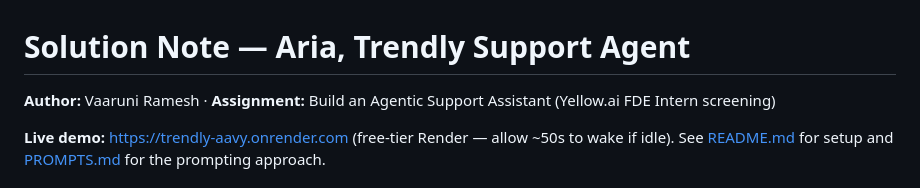
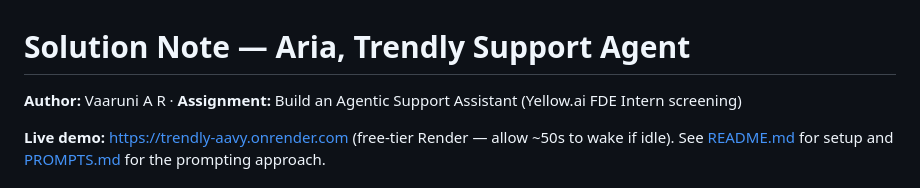
Before and after one commit to VaaruniAR/trendly-support-agent, a Markdown page: SOLUTION.md, the part around the change. GitHub-like rendering.

Commit message:
Correct author byline to Vaaruni A R in SOLUTION.md

```diff
--- a/SOLUTION.md
+++ b/SOLUTION.md
@@ -1,6 +1,6 @@
 # Solution Note — Aria, Trendly Support Agent
 
-**Author:** Vaaruni Ramesh · **Assignment:** Build an Agentic Support Assistant (Yellow.ai FDE Intern screening)
+**Author:** Vaaruni A R · **Assignment:** Build an Agentic Support Assistant (Yellow.ai FDE Intern screening)
 
 **Live demo:** [https://trendly-aavy.onrender.com](https://trendly-aavy.onrender.com) (free-tier Render — allow ~50s to wake if idle). See [README.md](README.md) for setup and [PROMPTS.md](PROMPTS.md) for the prompting approach.
 
```
